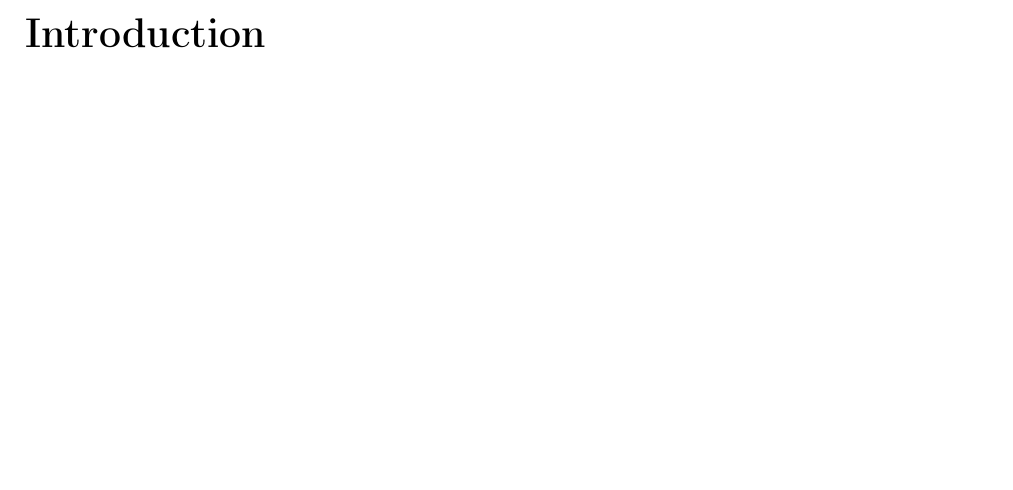
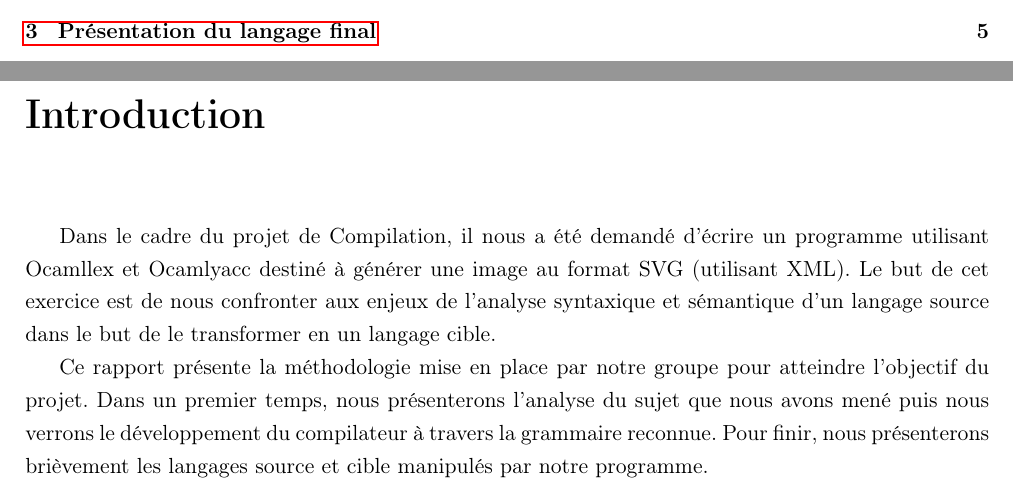
Before and after one commit to Ok-/SVGenerator, a LaTeX document (docs/report/Rapport.tex, which reads docs/report/contenu.tex): part of page 3 of 6 before the commit and two parts of pages 2 and 3 of 7 after it, the two joined at a grey line, cut at the place of the change, the shorter picture padded with empty space. Compiled offline with pdfLaTeX.

Commit message:
Clean repo

```diff
--- a/docs/report/contenu.tex
+++ b/docs/report/contenu.tex
@@ -1,6 +1,9 @@
 % Work in progress
 
 \chapter*{Introduction}
+	Dans le cadre du projet de Compilation, il nous a été demandé d'écrire un programme utilisant Ocamllex et Ocamlyacc destiné à générer une image au format SVG (utilisant XML). Le but de cet exercice est de nous confronter aux enjeux de l'analyse syntaxique et sémantique d'un langage source dans le but de le transformer en un langage cible.
+
+	Ce rapport présente la méthodologie mise en place par notre groupe pour atteindre l'objectif du projet. Dans un premier temps, nous présenterons l'analyse du sujet que nous avons mené puis nous verrons le développement du compilateur à travers la grammaire reconnue. Pour finir, nous présenterons brièvement les langages source et cible manipulés par notre programme.
 
 \chapter{Analyse du sujet}
 
```
Also changed, not shown: docs/report/contenu.tex (2 more changed lines), 3 other files.
